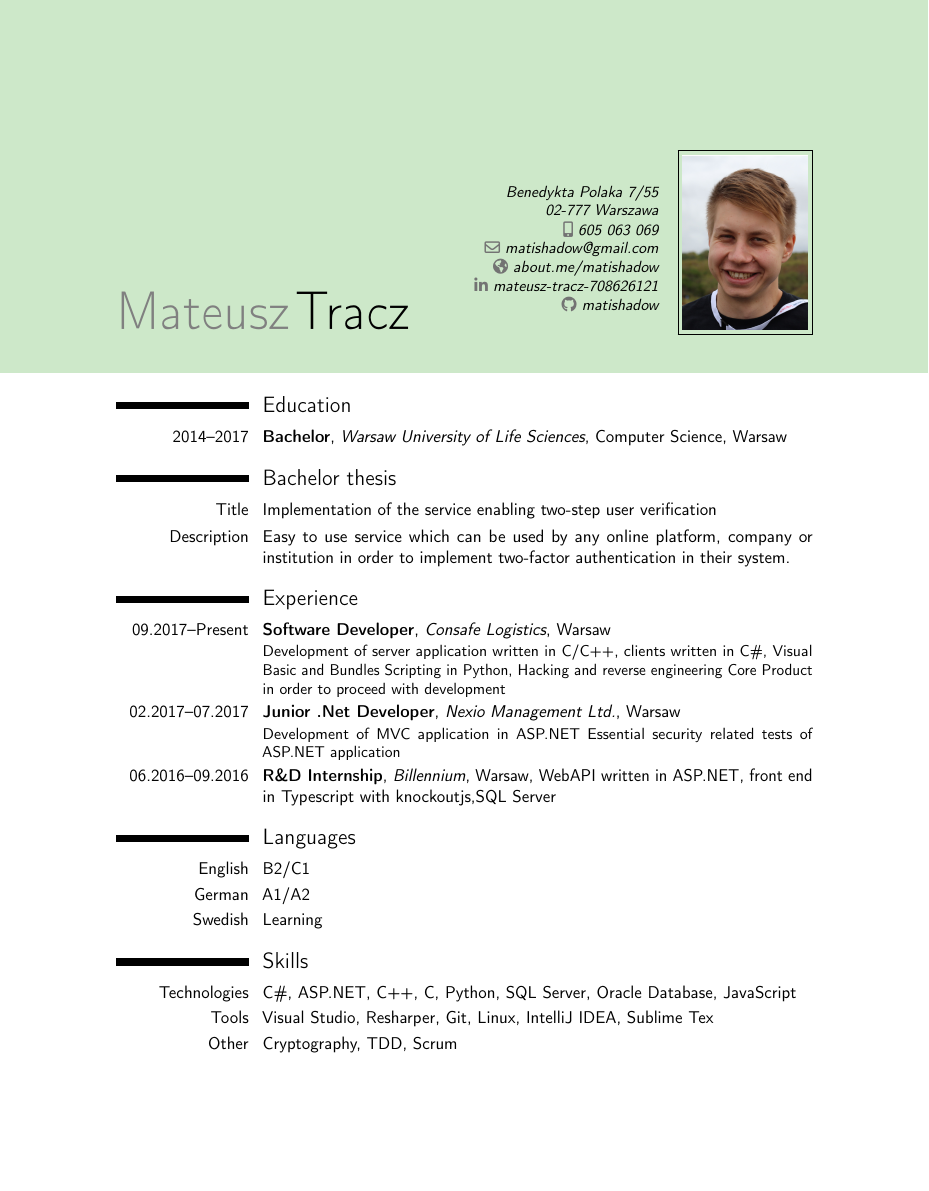
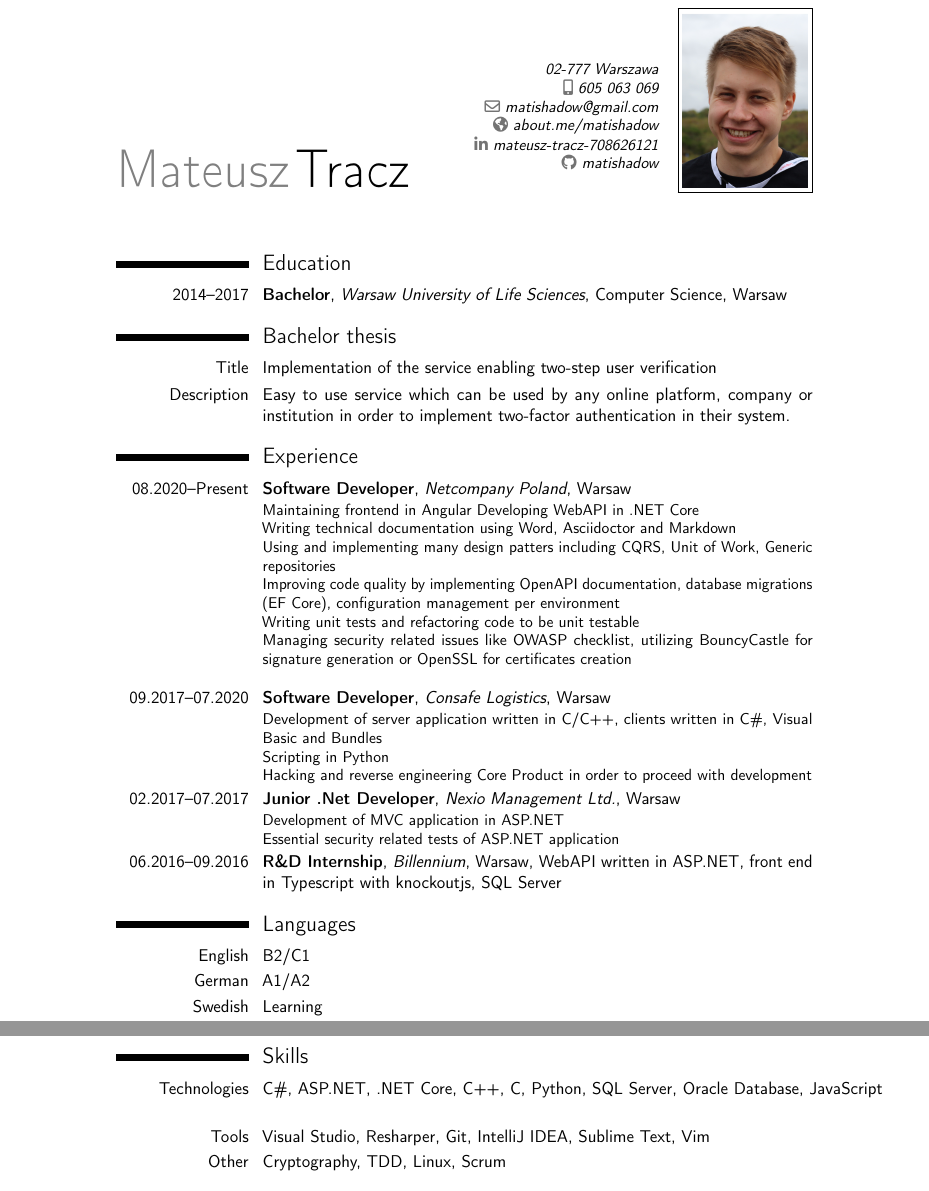
Before and after one commit to matishadow/cv, a LaTeX CV (source/document.tex): part of page 1 of 2 before the commit and two parts of pages 1 and 2 of 2 after it, the two joined at a grey line, cut at the place of the change, the shorter picture padded with empty space. Compiled offline with pdfLaTeX.

Commit message:
Update CV

```diff
--- a/source/document.tex
+++ b/source/document.tex
@@ -1,6 +1,6 @@
-\documentclass[11pt,a4paper,sans,english]{moderncv}        % possible options include font size ('10pt', '11pt' and '12pt'), paper size ('a4paper', 'letterpaper', 'a5paper', 'legalpaper', 'executivepaper' and 'landscape') and font family ('sans' and 'roman')
+\documentclass[11pt,a4paper,sans, details]{moderncv}        % possible options include font size ('10pt', '11pt' and '12pt'), paper size ('a4paper', 'letterpaper', 'a5paper', 'legalpaper', 'executivepaper' and 'landscape') and font family ('sans' and 'roman')
 \moderncvstyle{classic}                             % style options are 'casual' (default), 'classic', 'oldstyle' and 'banking'
-\moderncvcolor{green}                               % color options 'blue' (default), 'orange', 'green', 'red', 'purple', 'grey' and 'black'
+\moderncvcolor{red}                               % color options 'blue' (default), 'orange', 'green', 'red', 'purple', 'grey' and 'black'
 \nopagenumbers{}
 \usepackage[utf8]{inputenc}                       % if you are not using xelatex ou lualatex, replace by the encoding you are using
 \usepackage[scale=0.75,a4paper]{geometry}
@@ -13,4 +13,3 @@
 \firstname{Mateusz}
 \familyname{Tracz}
 
-\address{Benedykta Polaka 7/55}{02-777 Warszawa}{}         % optional, remove/comment the line if not wanted; the "country" arguments can be omitted or provided empty
@@ -29,8 +28,4 @@
-\begin{tikzpicture}[remember picture,overlay]
-\fill[color1!30]
-(current page.north west) rectangle ([yshift=-1cm]current page.east|-{pic cs:end});
-\end{tikzpicture}
-
+  \vspace*{-5\baselineskip}
   \makecvtitle
   \section{Education}
   \cventry{2014--2017}{Bachelor}{Warsaw University of Life Sciences}{Computer Science}{Warsaw}{}
@@ -40,21 +35,34 @@
   online platform, company or institution in order to implement two-factor authentication
   in their system.}
   \section{Experience}
-\cventry{09.2017--Present}{Software Developer}{Consafe Logistics}{Warsaw}{}{Development of server application written in C/C++, clients written in C\#, Visual Basic and Bundles
-	Scripting in Python,
+  \cventry{08.2020--Present}{Software Developer}{Netcompany Poland}{Warsaw}{}{
+  Maintaining frontend in Angular
+  Developing WebAPI in .NET Core\\
+  Writing technical documentation using Word, Asciidoctor and Markdown\\
+  Using and implementing many design patters including CQRS, Unit of Work, Generic repositories\\
+  Improving code quality by implementing OpenAPI documentation, database migrations (EF Core), configuration management per environment\\
+  Writing unit tests and refactoring code to be unit testable\\
+  Managing security related issues like OWASP checklist, utilizing BouncyCastle for signature generation or OpenSSL for certificates creation\\
+  }
+  \cventry{09.2017--07.2020}{Software Developer}{Consafe Logistics}{Warsaw}{}{
+  Development of server application written in C/C++, clients written in C\#, Visual Basic and Bundles\\
+  Scripting in Python\\
   Hacking and reverse engineering Core Product in order to proceed with development
   }
-\cventry{02.2017--07.2017}{Junior .Net Developer}{Nexio Management Ltd.}{Warsaw}{}{Development of MVC application in ASP.NET Essential security related tests of ASP.NET application}
-\cventry{06.2016--09.2016}{R\&D Internship}{Billennium}{Warsaw}{WebAPI written in ASP.NET, front end in Typescript with knockoutjs,SQL Server}{}
+  \cventry{02.2017--07.2017}{Junior .Net Developer}{Nexio Management Ltd.}{Warsaw}{}{
+  Development of MVC application in ASP.NET\\
+  Essential security related tests of ASP.NET application
+  }
+  \cventry{06.2016--09.2016}{R\&D Internship}{Billennium}{Warsaw}{WebAPI written in ASP.NET, front end in Typescript with knockoutjs, SQL Server}{}
   \section{Languages}
   \cvitemwithcomment{English}{B2/C1}{}
   \cvitemwithcomment{German}{A1/A2}{}
   \cvitemwithcomment{Swedish}{Learning}{}
+  \newpage
   \section{Skills}
-\cvitemwithcomment{Technologies}{C\#, ASP.NET, C++, C, Python, SQL Server, Oracle Database, JavaScript}{}
-\cvitemwithcomment{Tools}{Visual Studio, Resharper, Git, Linux, IntelliJ IDEA, Sublime Tex}{}
-\cvitemwithcomment{Other}{Cryptography, TDD, Scrum}{}
-\newpage
+  \cvitemwithcomment{Technologies}{C\#, ASP.NET, .NET Core, C++, C, Python, SQL Server, Oracle Database, JavaScript}{}
+  \cvitemwithcomment{Tools}{Visual Studio, Resharper, Git, IntelliJ IDEA, Sublime Text, Vim}{}
+  \cvitemwithcomment{Other}{Cryptography, TDD, Linux, Scrum}{}
   \section{Certificates}
   \cvitem{British Council}{Cambridge First Certificate in English}
   \cvitem{Sekurak} {Introduction to security}
```
Also changed, not shown: source/document.tex (4 more changed lines). Lines whose indentation alone changed are shown as unchanged.
